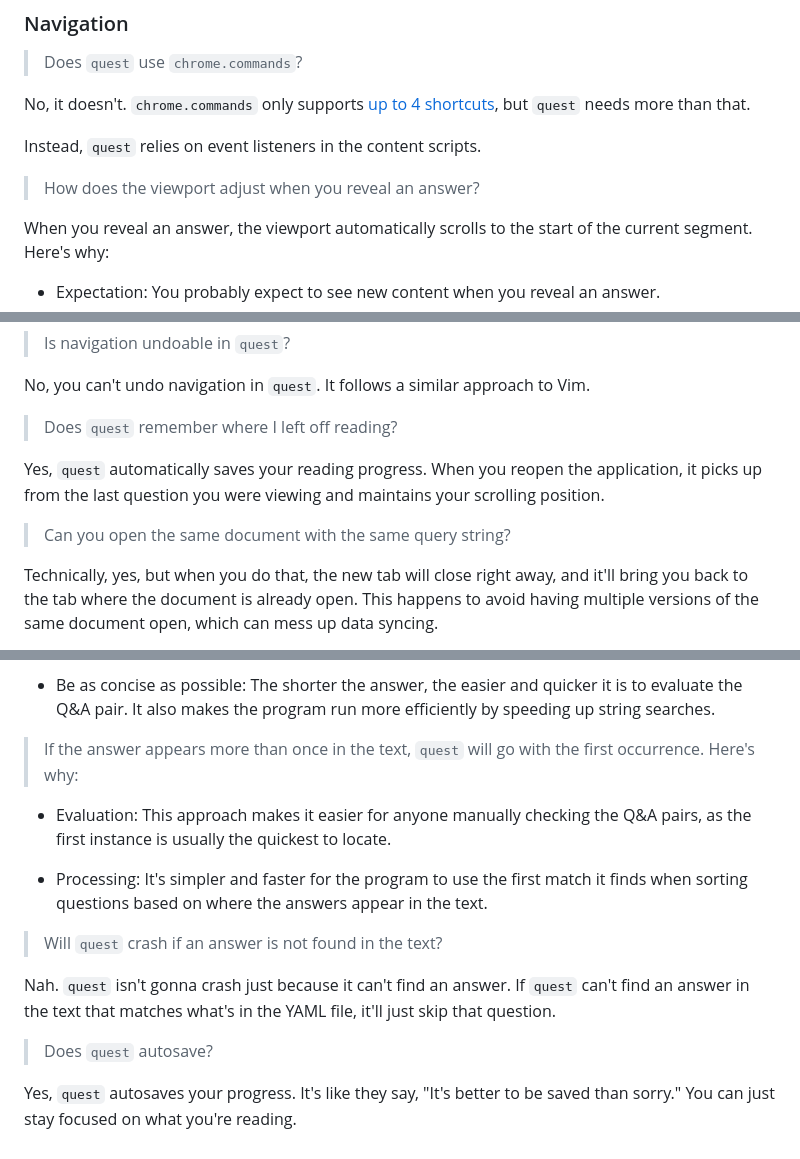
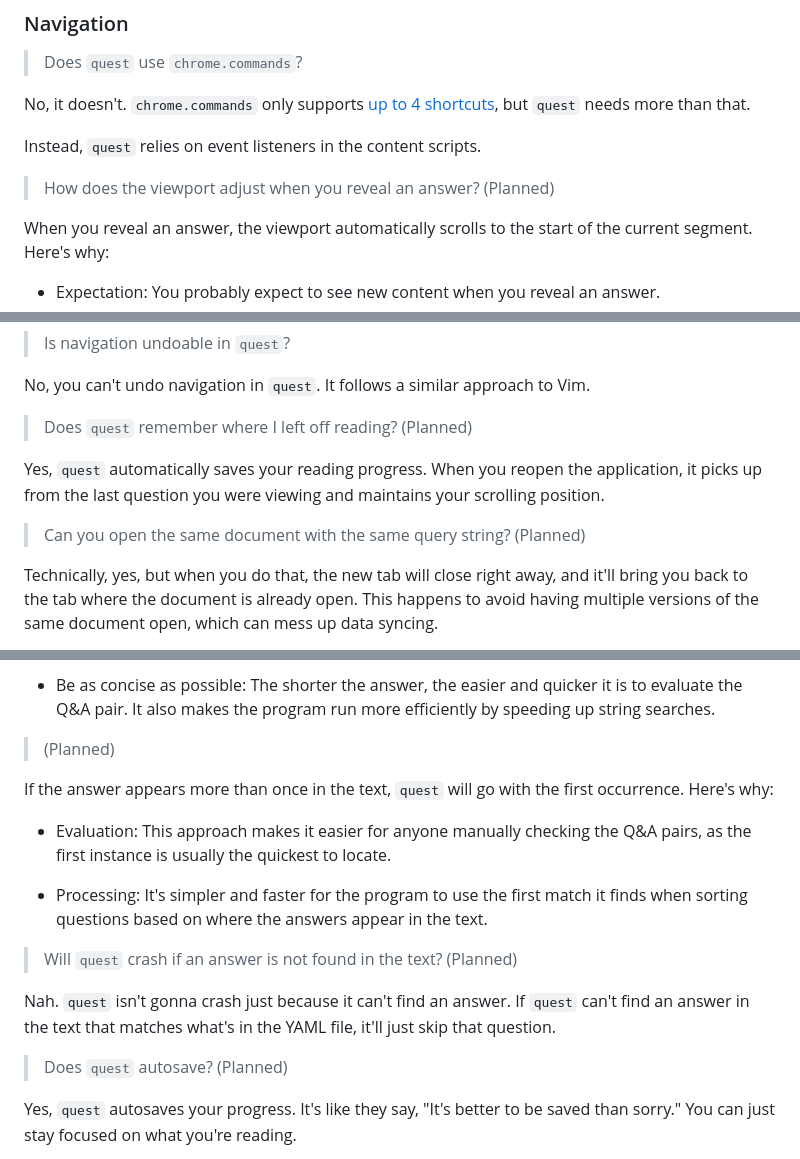
Before and after one commit to 8ta4/quest, a Markdown page: DONTREADME.md, 3 parts joined by grey strips. Rendered like a GitHub page.

```diff
--- a/DONTREADME.md
+++ b/DONTREADME.md
@@ -64,7 +64,7 @@ No, it doesn't. `chrome.commands` only supports [up to 4 shortcuts](https://deve
 
 Instead, `quest` relies on event listeners in the content scripts.
 
-> How does the viewport adjust when you reveal an answer?
+> How does the viewport adjust when you reveal an answer? (Planned)
 
 When you reveal an answer, the viewport automatically scrolls to the start of the current segment. Here's why:
 
@@ -80,11 +80,11 @@ When you reveal an answer, the viewport automatically scrolls to the start of th
 
 No, you can't undo navigation in `quest`. It follows a similar approach to Vim.
 
-> Does `quest` remember where I left off reading?
+> Does `quest` remember where I left off reading? (Planned)
 
 Yes, `quest` automatically saves your reading progress. When you reopen the application, it picks up from the last question you were viewing and maintains your scrolling position.
 
-> Can you open the same document with the same query string?
+> Can you open the same document with the same query string? (Planned)
 
 Technically, yes, but when you do that, the new tab will close right away, and it'll bring you back to the tab where the document is already open. This happens to avoid having multiple versions of the same document open, which can mess up data syncing.
 
@@ -235,17 +235,19 @@ Technically, yes, an answer can be any part of the text. However, it is recommen
 
 - Be as concise as possible: The shorter the answer, the easier and quicker it is to evaluate the Q&A pair. It also makes the program run more efficiently by speeding up string searches.
 
-> If the answer appears more than once in the text, `quest` will go with the first occurrence. Here's why:
+> (Planned)
+
+If the answer appears more than once in the text, `quest` will go with the first occurrence. Here's why:
 
 - Evaluation: This approach makes it easier for anyone manually checking the Q&A pairs, as the first instance is usually the quickest to locate.
 
 - Processing: It's simpler and faster for the program to use the first match it finds when sorting questions based on where the answers appear in the text.
 
-> Will `quest` crash if an answer is not found in the text?
+> Will `quest` crash if an answer is not found in the text? (Planned)
 
 Nah. `quest` isn't gonna crash just because it can't find an answer. If `quest` can't find an answer in the text that matches what's in the YAML file, it'll just skip that question.
 
-> Does `quest` autosave?
+> Does `quest` autosave? (Planned)
 
 Yes, `quest` autosaves your progress. It's like they say, "It's better to be saved than sorry." You can just stay focused on what you're reading.
 
```
Also changed, not shown: other parts of DONTREADME.md (+2 -2 lines), README.md (+17 -17 lines).
